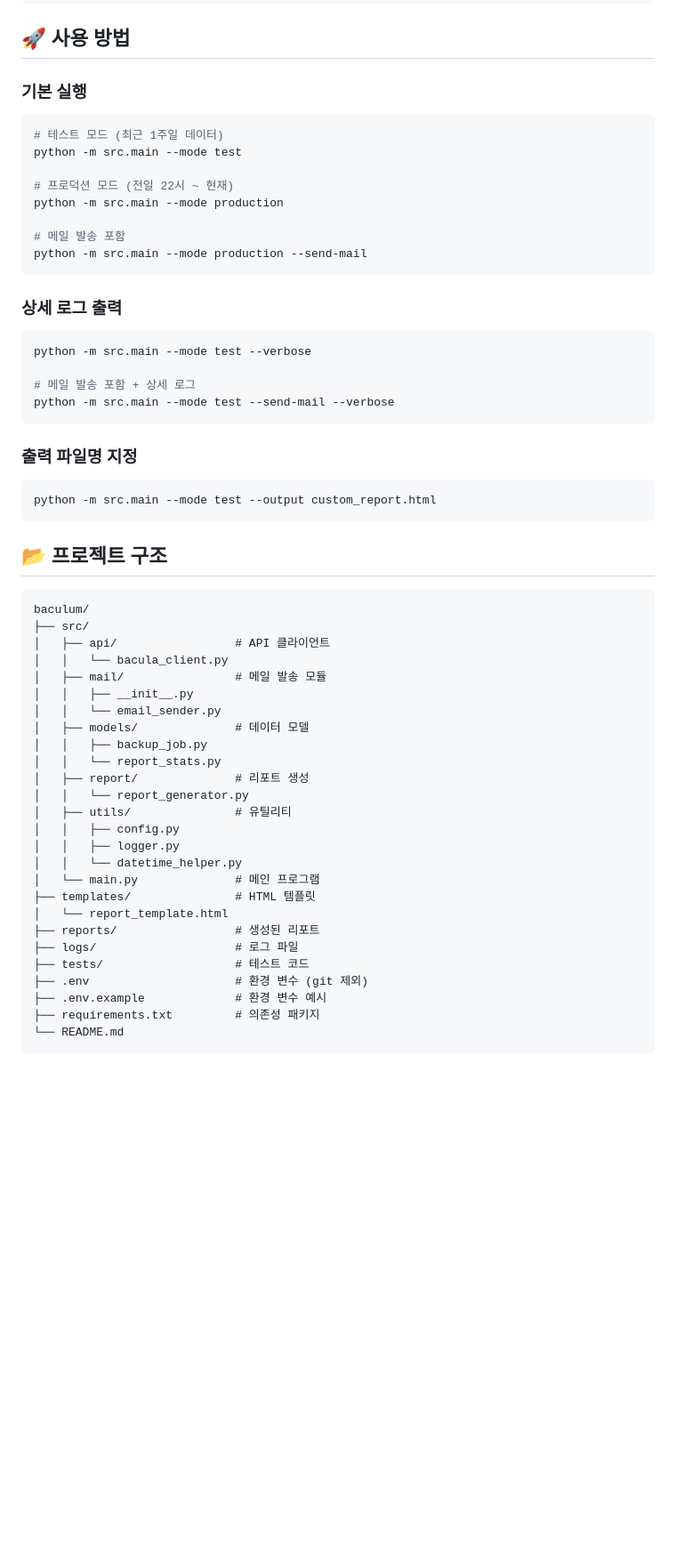
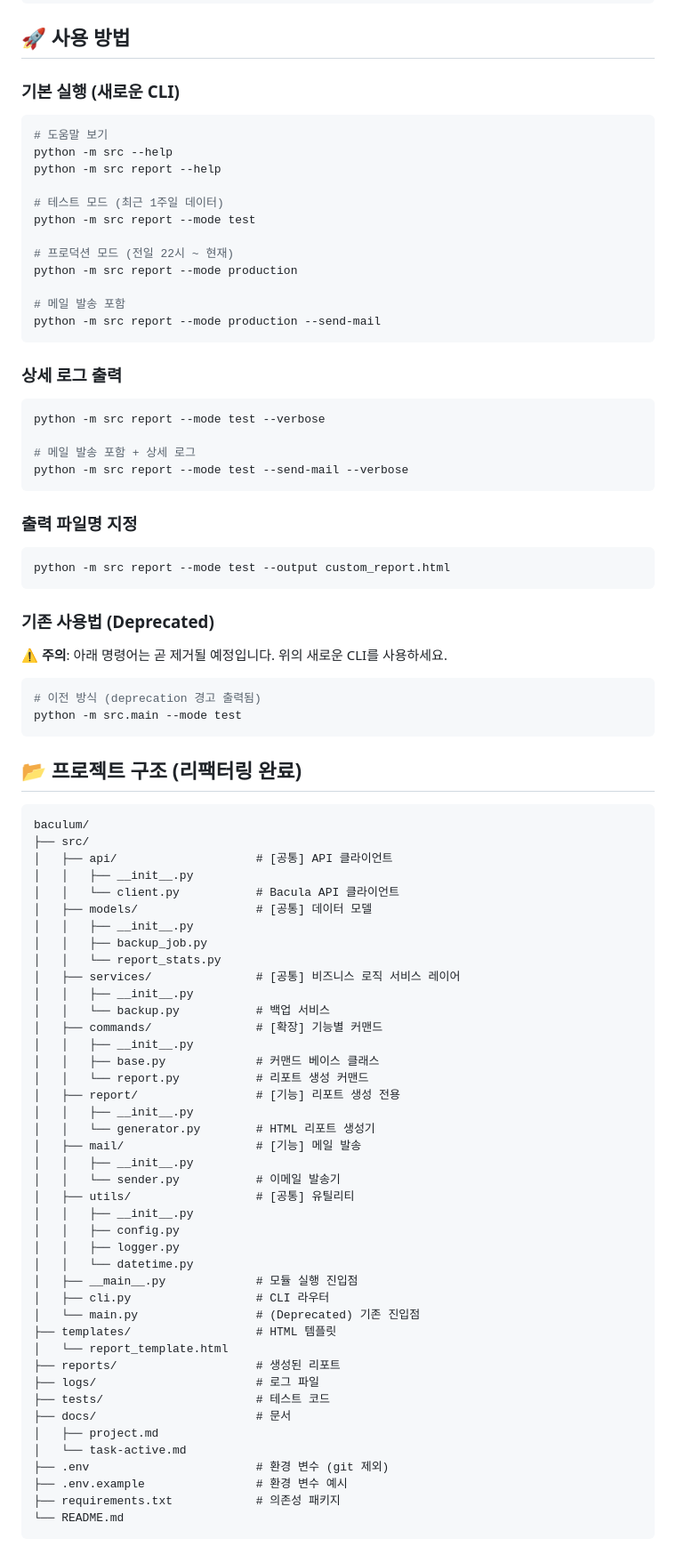
Before and after one commit to HYMN0324/baculum_report, a Markdown page: README.md, the part around one of its changes. Shown at 89% size. GitHub-like rendering; blank space fills up the shorter version.

Commit message:
docs: README 업데이트 - 새로운 CLI 사용법 및 아키텍처 설명
- 새로운 CLI 사용법 추가 (python -m src report)
- 기존 사용법에 deprecation 경고 추가
- 리팩터링된 프로젝트 구조 설명
- 아키텍처 개요 추가

````diff
--- a/README.md
+++ b/README.md
@@ -69,61 +69,90 @@ MAIL_TO=recipient@example.com
 
 ## 🚀 사용 방법
 
-### 기본 실행
+### 기본 실행 (새로운 CLI)
 
 ```bash
+# 도움말 보기
+python -m src --help
+python -m src report --help
+
 # 테스트 모드 (최근 1주일 데이터)
-python -m src.main --mode test
+python -m src report --mode test
 
 # 프로덕션 모드 (전일 22시 ~ 현재)
-python -m src.main --mode production
+python -m src report --mode production
 
 # 메일 발송 포함
-python -m src.main --mode production --send-mail
+python -m src report --mode production --send-mail
 ```
 
 ### 상세 로그 출력
 
 ```bash
-python -m src.main --mode test --verbose
+python -m src report --mode test --verbose
 
 # 메일 발송 포함 + 상세 로그
-python -m src.main --mode test --send-mail --verbose
+python -m src report --mode test --send-mail --verbose
 ```
 
 ### 출력 파일명 지정
 
 ```bash
-python -m src.main --mode test --output custom_report.html
+python -m src report --mode test --output custom_report.html
 ```
 
-## 📂 프로젝트 구조
+### 기존 사용법 (Deprecated)
+
+⚠️ **주의**: 아래 명령어는 곧 제거될 예정입니다. 위의 새로운 CLI를 사용하세요.
+
+```bash
+# 이전 방식 (deprecation 경고 출력됨)
+python -m src.main --mode test
+```
+
+## 📂 프로젝트 구조 (리팩터링 완료)
 
 ```
 baculum/
 ├── src/
-│   ├── api/                 # API 클라이언트
-│   │   └── bacula_client.py
-│   ├── mail/                # 메일 발송 모듈
+│   ├── api/                    # [공통] API 클라이언트
 │   │   ├── __init__.py
-│   │   └── email_sender.py
-│   ├── models/              # 데이터 모델
+│   │   └── client.py           # Bacula API 클라이언트
+│   ├── models/                 # [공통] 데이터 모델
+│   │   ├── __init__.py
 │   │   ├── backup_job.py
 │   │   └── report_stats.py
-│   ├── report/              # 리포트 생성
-│   │   └── report_generator.py
-│   ├── utils/               # 유틸리티
+│   ├── services/               # [공통] 비즈니스 로직 서비스 레이어
+│   │   ├── __init__.py
+│   │   └── backup.py           # 백업 서비스
+│   ├── commands/               # [확장] 기능별 커맨드
+│   │   ├── __init__.py
+│   │   ├── base.py             # 커맨드 베이스 클래스
+│   │   └── report.py           # 리포트 생성 커맨드
+│   ├── report/                 # [기능] 리포트 생성 전용
+│   │   ├── __init__.py
+│   │   └── generator.py        # HTML 리포트 생성기
+│   ├── mail/                   # [기능] 메일 발송
+│   │   ├── __init__.py
+│   │   └── sender.py           # 이메일 발송기
+│   ├── utils/                  # [공통] 유틸리티
+│   │   ├── __init__.py
 │   │   ├── config.py
 │   │   ├── logger.py
-│   │   └── datetime_helper.py
-│   └── main.py              # 메인 프로그램
-├── templates/               # HTML 템플릿
+│   │   └── datetime.py
+│   ├── __main__.py             # 모듈 실행 진입점
+│   ├── cli.py                  # CLI 라우터
+│   └── main.py                 # (Deprecated) 기존 진입점
+├── templates/                  # HTML 템플릿
 │   └── report_template.html
-├── reports/                 # 생성된 리포트
-├── logs/                    # 로그 파일
-├── tests/                   # 테스트 코드
-├── .env                     # 환경 변수 (git 제외)
-├── .env.example             # 환경 변수 예시
-├── requirements.txt         # 의존성 패키지
+├── reports/                    # 생성된 리포트
+├── logs/                       # 로그 파일
+├── tests/                      # 테스트 코드
+├── docs/                       # 문서
+│   ├── project.md
+│   └── task-active.md
+├── .env                        # 환경 변수 (git 제외)
+├── .env.example                # 환경 변수 예시
+├── requirements.txt            # 의존성 패키지
 └── README.md
 ```
````
Also changed, not shown: other parts of README.md (+9 -0 lines).
